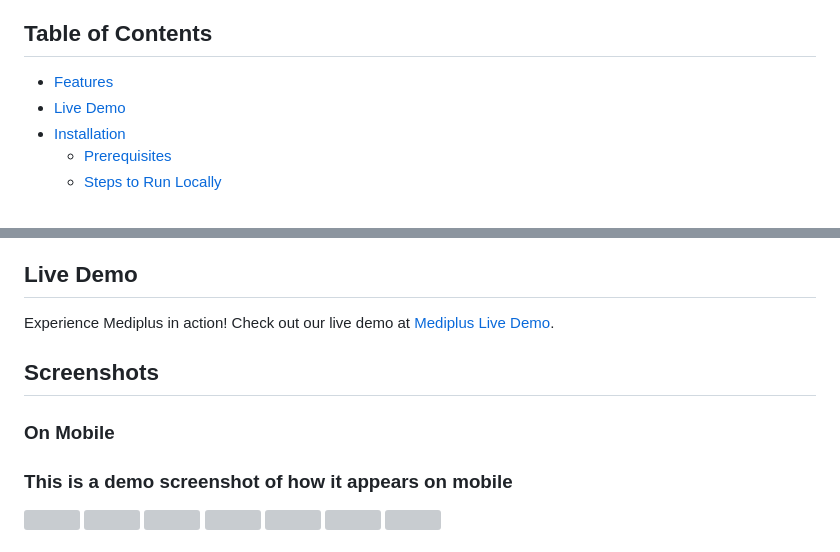
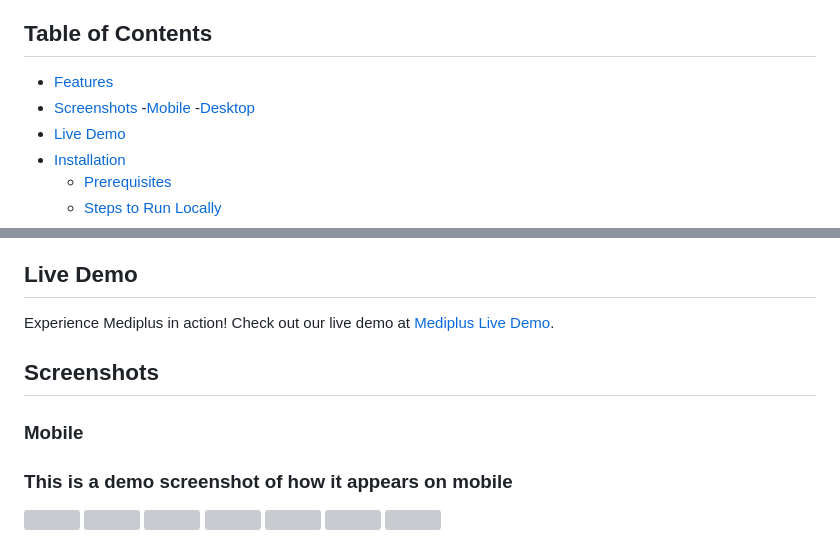
Before and after one commit to Mmabiaa/mediplus, a Markdown page: README.md, 2 parts joined by grey strips. GitHub-like rendering; grey boxes are pictures that could not be loaded.

```diff
--- a/README.md
+++ b/README.md
@@ -5,6 +5,9 @@ Mediplus is a healthcare management system designed to simplify the process of m
 ## Table of Contents
 
 - [Features](#features)
+- [Screenshots](#screenshots)
+  -[Mobile](#mobile)
+  -[Desktop](#desktop)
 - [Live Demo](#live-demo)
 - [Installation](#installation)
   - [Prerequisites](#prerequisites)
@@ -29,8 +32,9 @@ Mediplus is a healthcare management system designed to simplify the process of m
 ## Live Demo
 
 Experience Mediplus in action! Check out our live demo at [Mediplus Live Demo](https://mediplus-phi.vercel.app).
+
 ## Screenshots
-### On Mobile
+### Mobile
 ### This is a demo screenshot of how it appears on mobile
 ![](https://github.com/Mmabiaa/mediplus/blob/main/screenshots/s7.jpg)
 ![](https://github.com/Mmabiaa/mediplus/blob/main/screenshots/s6.jpg)
```
Also changed, not shown: other parts of README.md (+9 -0 lines).
